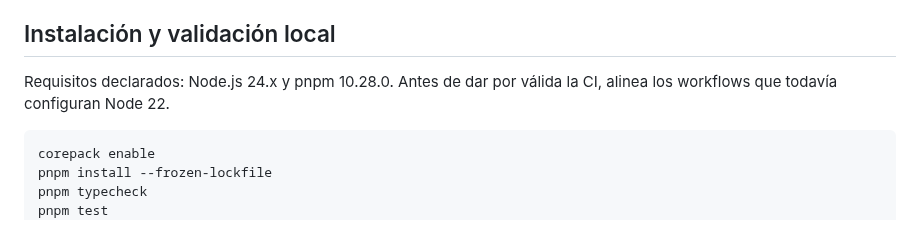
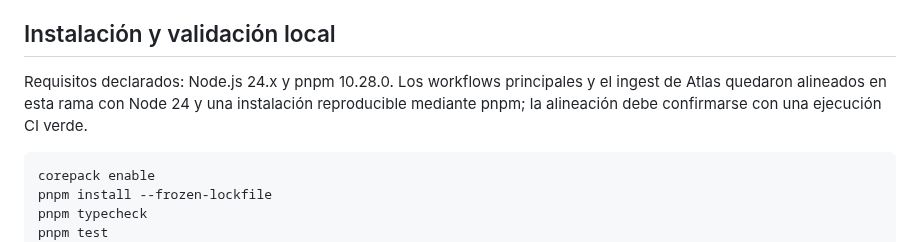
Before and after one commit to AnubisVillasenor1/ISABELLA-VERSION-TERMINUS-V6, a Markdown page: README.md, the part around the change. Drawn GitHub-style.

Commit message:
docs(readme): update Node and pnpm alignment status

```diff
--- a/README.md
+++ b/README.md
@@ -62,7 +62,7 @@ Este flujo describe el objetivo de arquitectura. La persistencia, el aislamiento
 
 ## Instalación y validación local
 
-Requisitos declarados: Node.js 24.x y pnpm 10.28.0. Antes de dar por válida la CI, alinea los workflows que todavía configuran Node 22.
+Requisitos declarados: Node.js 24.x y pnpm 10.28.0. Los workflows principales y el ingest de Atlas quedaron alineados en esta rama con Node 24 y una instalación reproducible mediante pnpm; la alineación debe confirmarse con una ejecución CI verde.
 
     corepack enable
     pnpm install --frozen-lockfile
```
